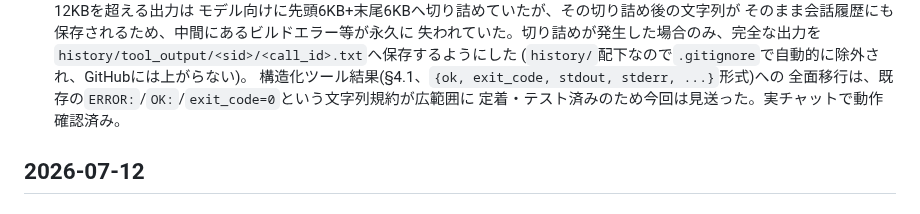
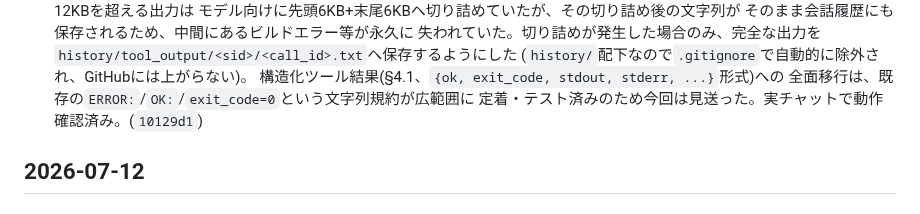
Before and after one commit to FuyukiYoneyama/localcoder, a Markdown page: CHANGELOG.md, the part around the change. Drawn GitHub-style.

Commit message:
Record commit hash for the tool-output-preservation changelog entry

```diff
--- a/CHANGELOG.md
+++ b/CHANGELOG.md
@@ -50,7 +50,7 @@ LocalCoder の主な変更を時系列で記録する。形式は
   (`history/`配下なので`.gitignore`で自動的に除外され、GitHubには上がらない)。
   構造化ツール結果(§4.1、`{ok, exit_code, stdout, stderr, ...}`形式)への
   全面移行は、既存の`ERROR:`/`OK:`/`exit_code=0`という文字列規約が広範囲に
-  定着・テスト済みのため今回は見送った。実チャットで動作確認済み。
+  定着・テスト済みのため今回は見送った。実チャットで動作確認済み。(`10129d1`)
 
 ## 2026-07-12
 
```
